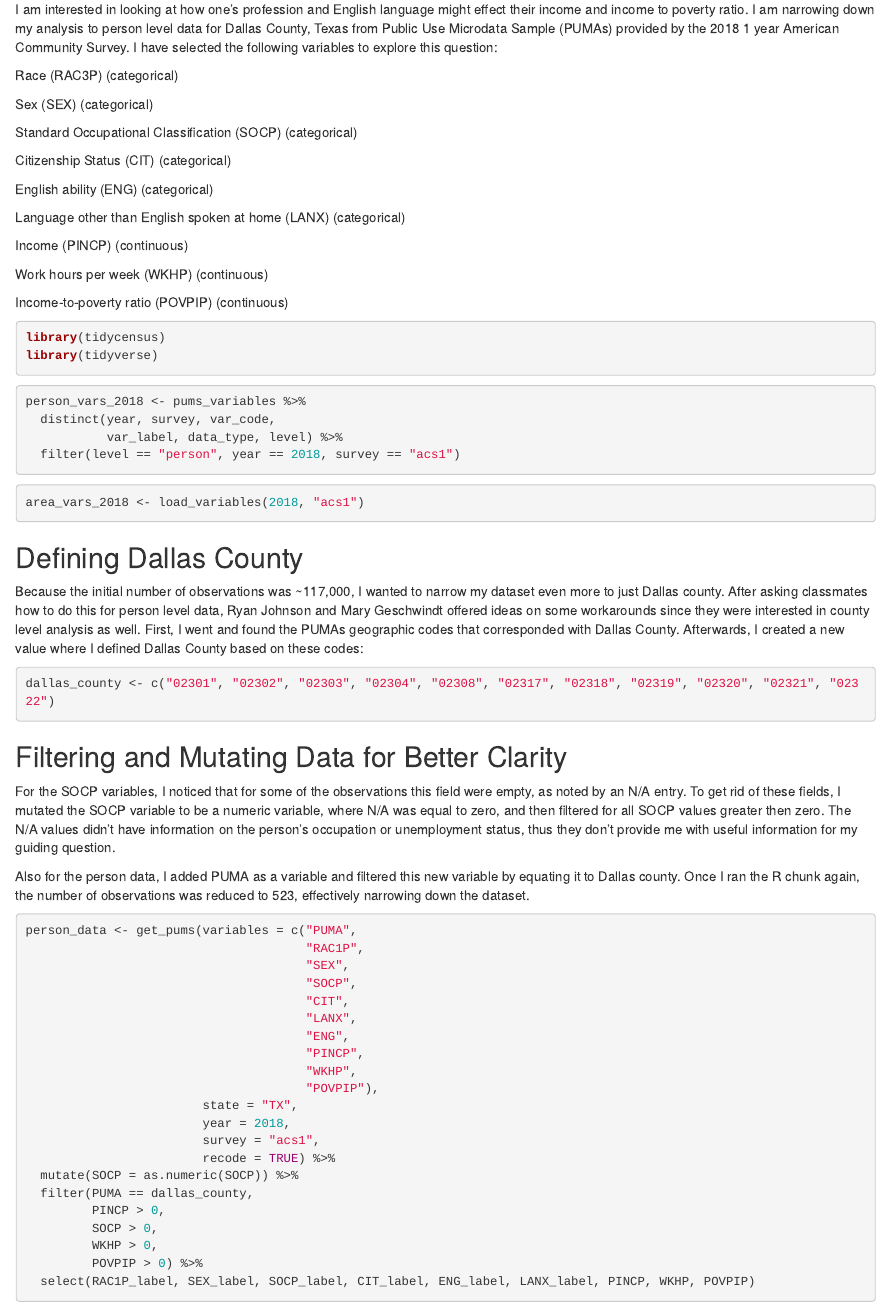
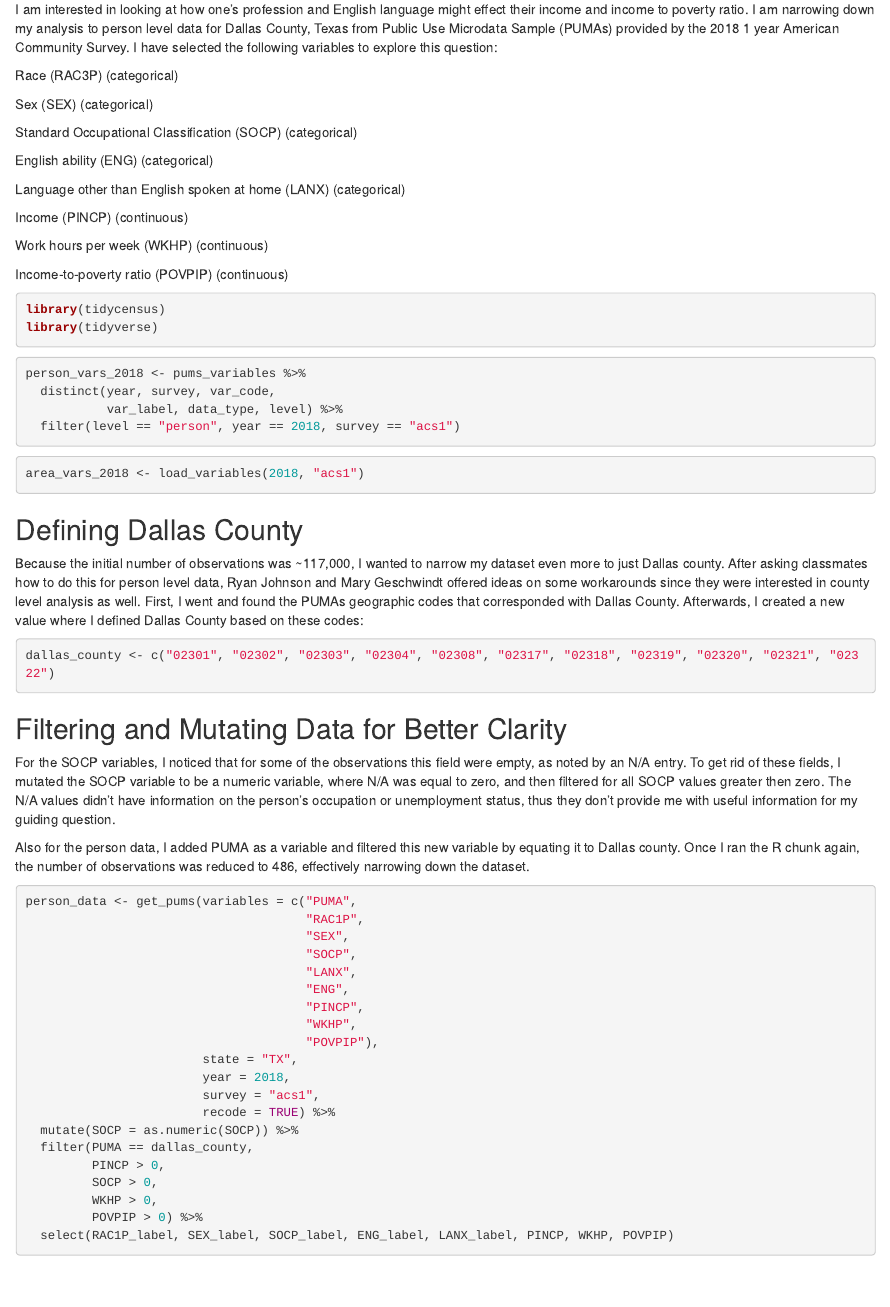
Before and after one commit to SES-5215-F2020/whytnestevens-quant, an R Markdown document (Assignment1.Rmd): the page in a window 1100 px wide, from 190 px down. The pictures show the output file Assignment1.html that the author committed with the source, opened offline.

Commit message:
Removed citizenship status variable so all data could show on table; also was unsure if that variable was needed or even usueful for my question

````diff
--- a/Assignment1.Rmd
+++ b/Assignment1.Rmd
@@ -12,8 +12,6 @@ Race (RAC3P) (categorical)
 Sex (SEX) (categorical)
 
 Standard Occupational Classification (SOCP) (categorical)
-
-Citizenship Status (CIT) (categorical)
 
 English ability (ENG) (categorical)
 
@@ -55,14 +53,13 @@ dallas_county <- c("02301", "02302", "02303", "02304", "02308", "02317", "02318"
 ## Filtering and Mutating Data for Better Clarity
 For the SOCP variables, I noticed that for some of the observations this field were empty, as noted by an N/A entry. To get rid of these fields, I mutated the SOCP variable to be a numeric variable, where N/A was equal to zero, and then filtered for all SOCP values greater then zero. The N/A values didn't have information on the person's occupation or unemployment status, thus they don't provide me with useful information for my guiding question.
 
-Also for the person data, I added PUMA as a variable and filtered this new variable by equating it to Dallas county. Once I ran the R chunk again, the number of observations was reduced to 523, effectively narrowing down the dataset.
+Also for the person data, I added PUMA as a variable and filtered this new variable by equating it to Dallas county. Once I ran the R chunk again, the number of observations was reduced to 486, effectively narrowing down the dataset.
 
 ```{r load person-level data, results= 'hide'}
 person_data <- get_pums(variables = c("PUMA",
                                       "RAC1P",
                                       "SEX",
                                       "SOCP",
-                                      "CIT",
                                       "LANX",
                                       "ENG",
                                       "PINCP",
@@ -78,7 +75,7 @@ person_data <- get_pums(variables = c("PUMA",
          SOCP > 0,
          WKHP > 0,
          POVPIP > 0) %>%
-  select(RAC1P_label, SEX_label, SOCP_label, CIT_label, ENG_label, LANX_label, PINCP, WKHP, POVPIP)
+  select(RAC1P_label, SEX_label, SOCP_label, ENG_label, LANX_label, PINCP, WKHP, POVPIP)
 ```
 ## Setting Up the Table
 Once I loaded my data I then created my table with the r load person_data function and then defined it with these commands:
````
Also changed, not shown: Assignment1.html, Assignment1.Rmd (2 more changed lines), 1 other file.
